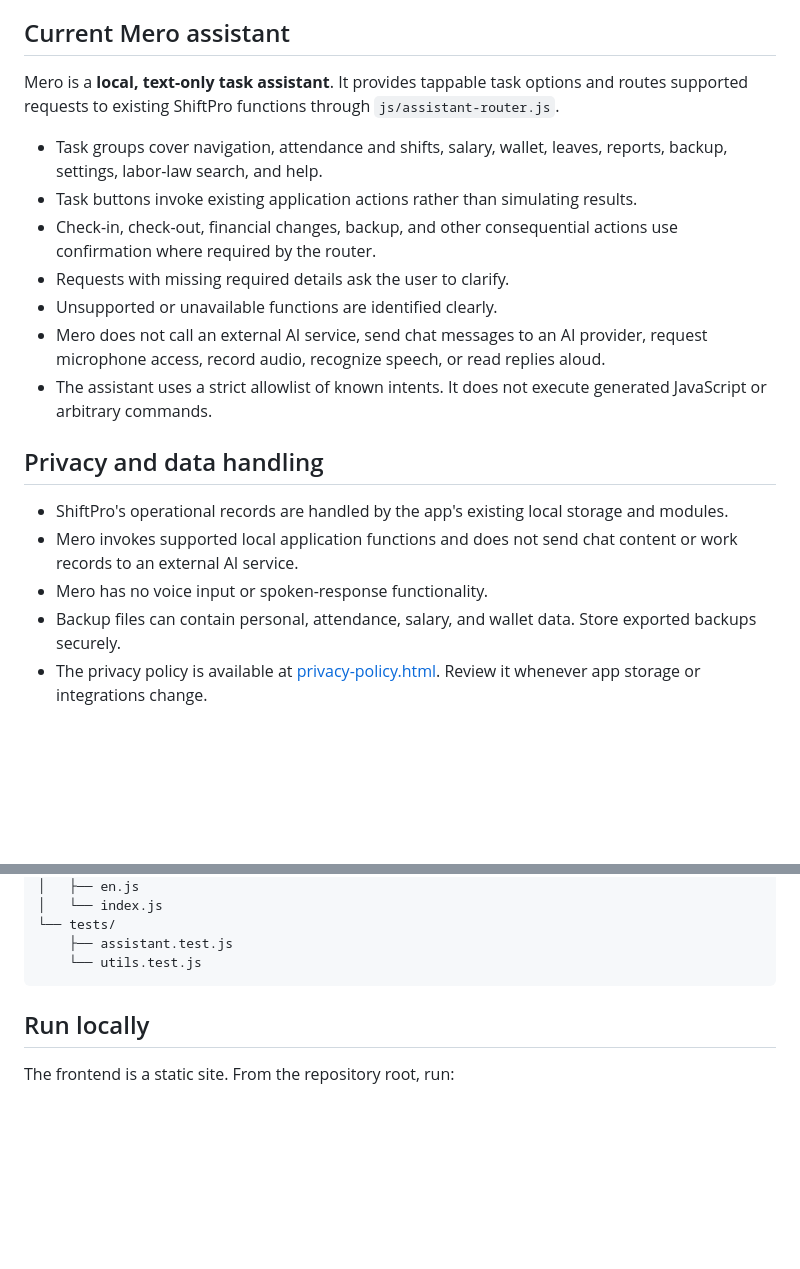
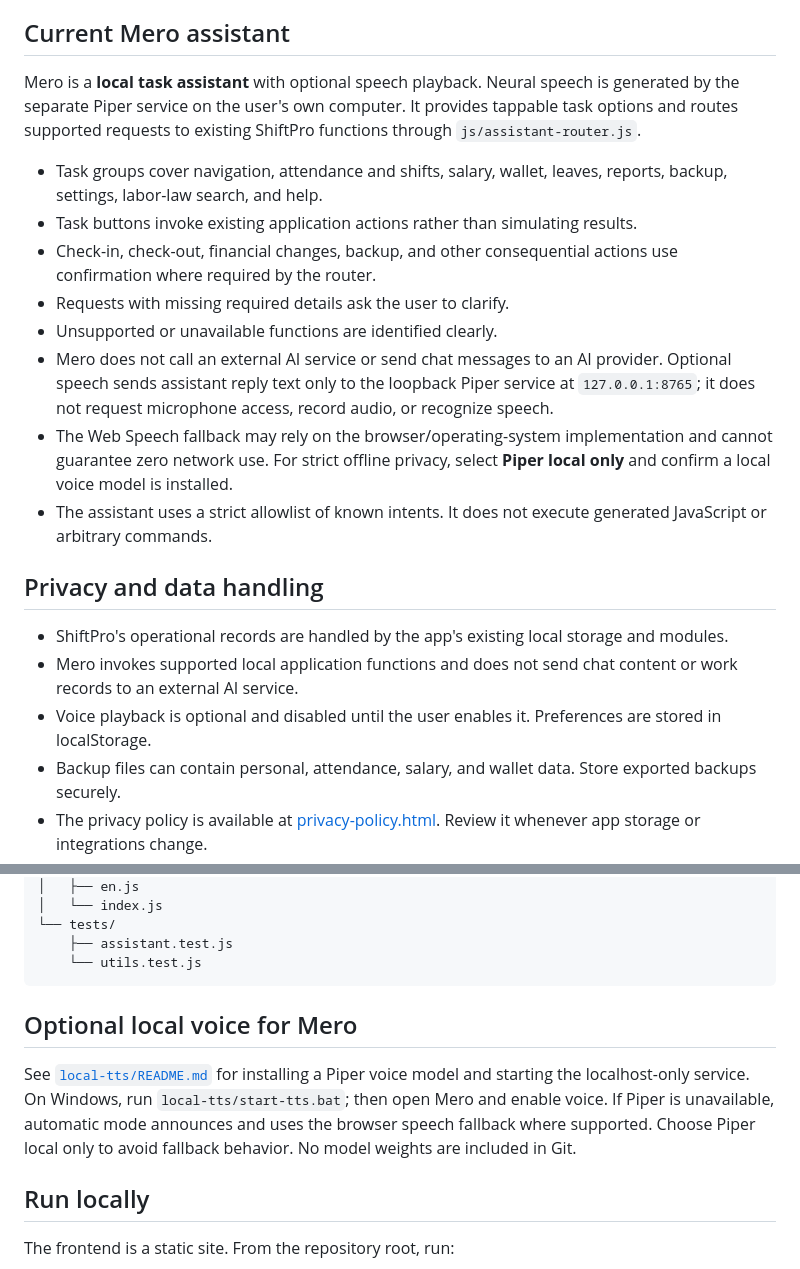
Before and after one commit to anamiir2-collab/SHIFTPRO22, a Markdown page: README.md, 2 parts joined by grey strips. GitHub-like rendering; blank space fills up the shorter version.

Commit message:
Document optional local Mero speech support

````diff
--- a/README.md
+++ b/README.md
@@ -6,21 +6,22 @@ A shift-management, attendance, payroll, leave, reports, and personal-wallet PWA
 
 ## Current Mero assistant
 
-Mero is a **local, text-only task assistant**. It provides tappable task options and routes supported requests to existing ShiftPro functions through `js/assistant-router.js`.
+Mero is a **local task assistant** with optional speech playback. Neural speech is generated by the separate Piper service on the user's own computer. It provides tappable task options and routes supported requests to existing ShiftPro functions through `js/assistant-router.js`.
 
 - Task groups cover navigation, attendance and shifts, salary, wallet, leaves, reports, backup, settings, labor-law search, and help.
 - Task buttons invoke existing application actions rather than simulating results.
 - Check-in, check-out, financial changes, backup, and other consequential actions use confirmation where required by the router.
 - Requests with missing required details ask the user to clarify.
 - Unsupported or unavailable functions are identified clearly.
-- Mero does not call an external AI service, send chat messages to an AI provider, request microphone access, record audio, recognize speech, or read replies aloud.
+- Mero does not call an external AI service or send chat messages to an AI provider. Optional speech sends assistant reply text only to the loopback Piper service at `127.0.0.1:8765`; it does not request microphone access, record audio, or recognize speech.
+- The Web Speech fallback may rely on the browser/operating-system implementation and cannot guarantee zero network use. For strict offline privacy, select **Piper local only** and confirm a local voice model is installed.
 - The assistant uses a strict allowlist of known intents. It does not execute generated JavaScript or arbitrary commands.
 
 ## Privacy and data handling
 
 - ShiftPro's operational records are handled by the app's existing local storage and modules.
 - Mero invokes supported local application functions and does not send chat content or work records to an external AI service.
-- Mero has no voice input or spoken-response functionality.
+- Voice playback is optional and disabled until the user enables it. Preferences are stored in localStorage.
 - Backup files can contain personal, attendance, salary, and wallet data. Store exported backups securely.
 - The privacy policy is available at [privacy-policy.html](./privacy-policy.html). Review it whenever app storage or integrations change.
 
@@ -69,6 +70,11 @@ SHIFTPRO22/
     └── utils.test.js
 ```
 
+
+## Optional local voice for Mero
+
+See [`local-tts/README.md`](./local-tts/README.md) for installing a Piper voice model and starting the localhost-only service. On Windows, run `local-tts/start-tts.bat`; then open Mero and enable voice. If Piper is unavailable, automatic mode announces and uses the browser speech fallback where supported. Choose Piper local only to avoid fallback behavior. No model weights are included in Git.
+
 ## Run locally
 
 The frontend is a static site. From the repository root, run:
````
